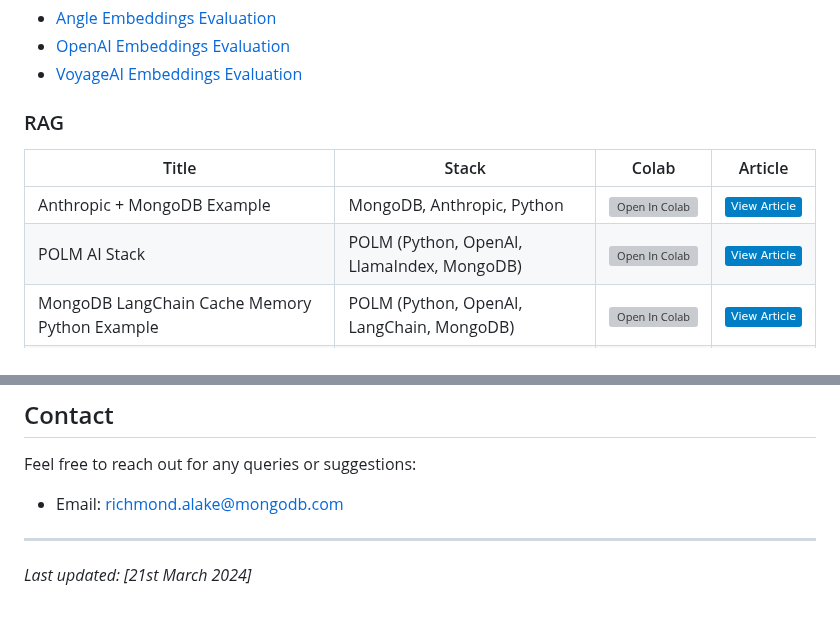
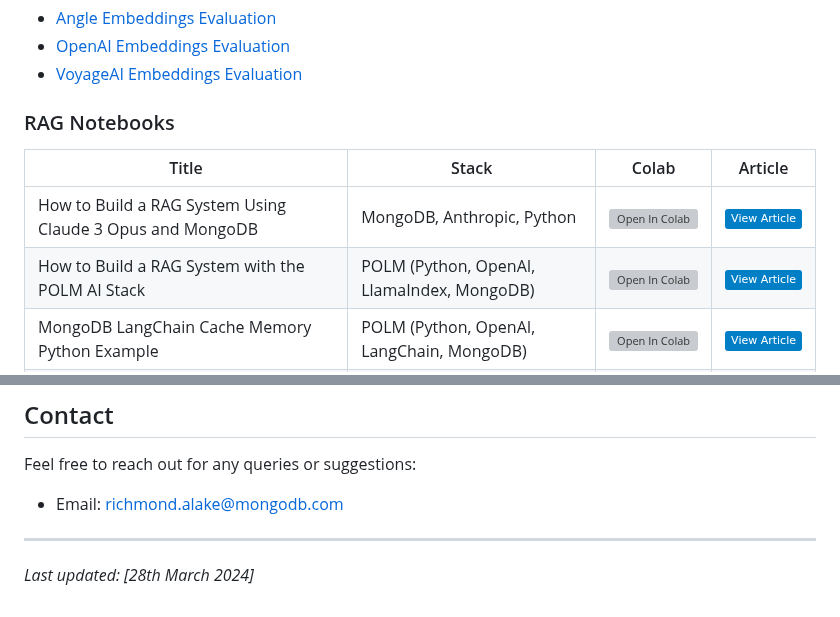
Before and after one commit to mongodb-developer/GenAI-Showcase, a Markdown page: README.md, 2 parts joined by grey strips. Drawn GitHub-style; badges without logos; grey boxes are pictures that could not be loaded.

```diff
--- a/README.md
+++ b/README.md
@@ -35,11 +35,11 @@ Interactive Jupyter notebooks providing hands-on experience:
 - [VoyageAI Embeddings Evaluation](/notebooks/evals/voyageai-embeddings-eval.ipynb)
 
 
-### RAG
+### RAG Notebooks
 | Title                                             | Stack            | Colab                                                                                                                                                                                            | Article |
 |---------------------------------------------------|------------------|--------------------------------------------------------------------------------------------------------------------------------------------------------------------------------------------------|---------|
-| Anthropic + MongoDB Example                       | MongoDB, Anthropic, Python              | [![Open In Colab](https://colab.research.google.com/assets/colab-badge.svg)](https://colab.research.google.com/github/mongodb-developer/GenAI-Showcase/blob/main/notebooks/rag/anthropic_mongodb_pam_ai_stack.ipynb)       |   [![View Article](https://img.shields.io/badge/View%20Article-blue)](https://www.mongodb.com/developer/products/atlas/rag_with_claude_opus_mongodb/)      |
-| POLM AI Stack                                     | POLM (Python, OpenAI, LlamaIndex, MongoDB)              | [![Open In Colab](https://colab.research.google.com/assets/colab-badge.svg)](https://colab.research.google.com/github/mongodb-developer/GenAI-Showcase/blob/main/notebooks/rag/building_RAG_with_LlamaIndex_and_MongoDB_Vector_Database.ipynb) | [![View Article](https://img.shields.io/badge/View%20Article-blue)](#) |
+| How to Build a RAG System Using Claude 3 Opus and MongoDB                       | MongoDB, Anthropic, Python              | [![Open In Colab](https://colab.research.google.com/assets/colab-badge.svg)](https://colab.research.google.com/github/mongodb-developer/GenAI-Showcase/blob/main/notebooks/rag/anthropic_mongodb_pam_ai_stack.ipynb)       |   [![View Article](https://img.shields.io/badge/View%20Article-blue)](https://www.mongodb.com/developer/products/atlas/rag_with_claude_opus_mongodb/)      |
+| How to Build a RAG System with the POLM AI Stack                                    | POLM (Python, OpenAI, LlamaIndex, MongoDB)              | [![Open In Colab](https://colab.research.google.com/assets/colab-badge.svg)](https://colab.research.google.com/github/mongodb-developer/GenAI-Showcase/blob/main/notebooks/rag/building_RAG_with_LlamaIndex_and_MongoDB_Vector_Database.ipynb) | [![View Article](https://img.shields.io/badge/View%20Article-blue)](#) |
 | MongoDB LangChain Cache Memory Python Example     | POLM (Python, OpenAI, LangChain, MongoDB)              | [![Open In Colab](https://colab.research.google.com/assets/colab-badge.svg)](https://colab.research.google.com/github/mongodb-developer/GenAI-Showcase/blob/main/notebooks/rag/mongodb-langchain-cache-memory.ipynb)      | [![View Article](https://img.shields.io/badge/View%20Article-blue)](https://www.mongodb.com/developer/products/atlas/advanced-rag-langchain-mongodb/) |
 | MongoDB LangChain Cache Memory JavaScript Example | JavaScript, OpenAI, LangChain, MongoDB              | [![Open In Colab](https://colab.research.google.com/assets/colab-badge.svg)](https://colab.research.google.com/github/mongodb-developer/GenAI-Showcase/blob/main/notebooks/rag/mongodb-langchain-cache-memory-javascript.ipynb) | [![View Article](https://img.shields.io/badge/View%20Article-blue)](#) |
 | Naive RAG Implementation Example                  | POLM (Python, OpenAI, LlamaIndex, MongoDB)                | [![Open In Colab](https://colab.research.google.com/assets/colab-badge.svg)](https://colab.research.google.com/github/mongodb-developer/GenAI-Showcase/blob/main/notebooks/rag/naive_rag_implementation_llamaindex.ipynb)  | [![View Article](https://img.shields.io/badge/View%20Article-blue)](https://www.mongodb.com/developer/products/atlas/rag-with-polm-stack-llamaindex-openai-mongodb/) |
@@ -67,4 +67,4 @@ Feel free to reach out for any queries or suggestions:
 
 ---
 
-*Last updated: [21st March 2024]*
+*Last updated: [28th March 2024]*
```
